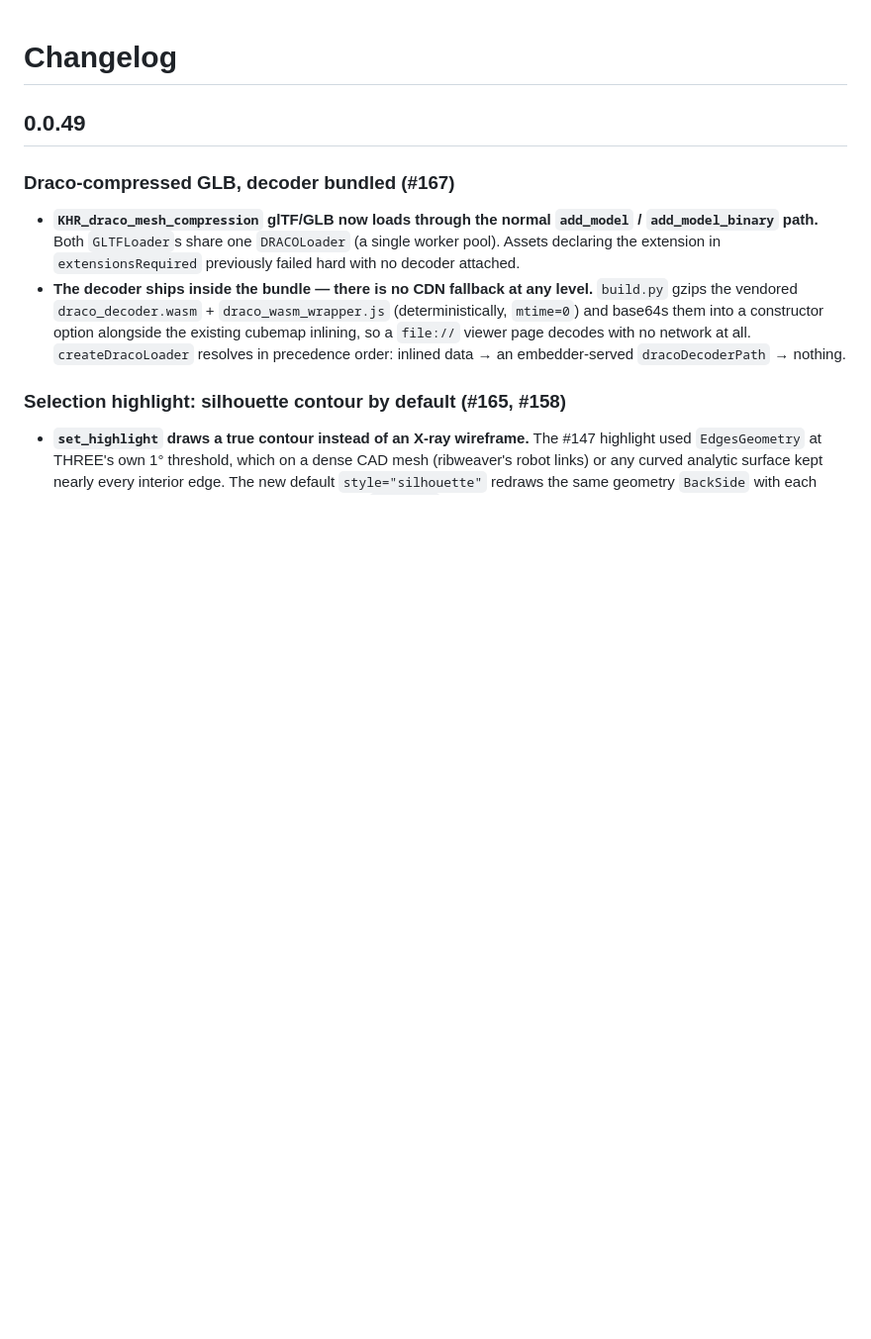
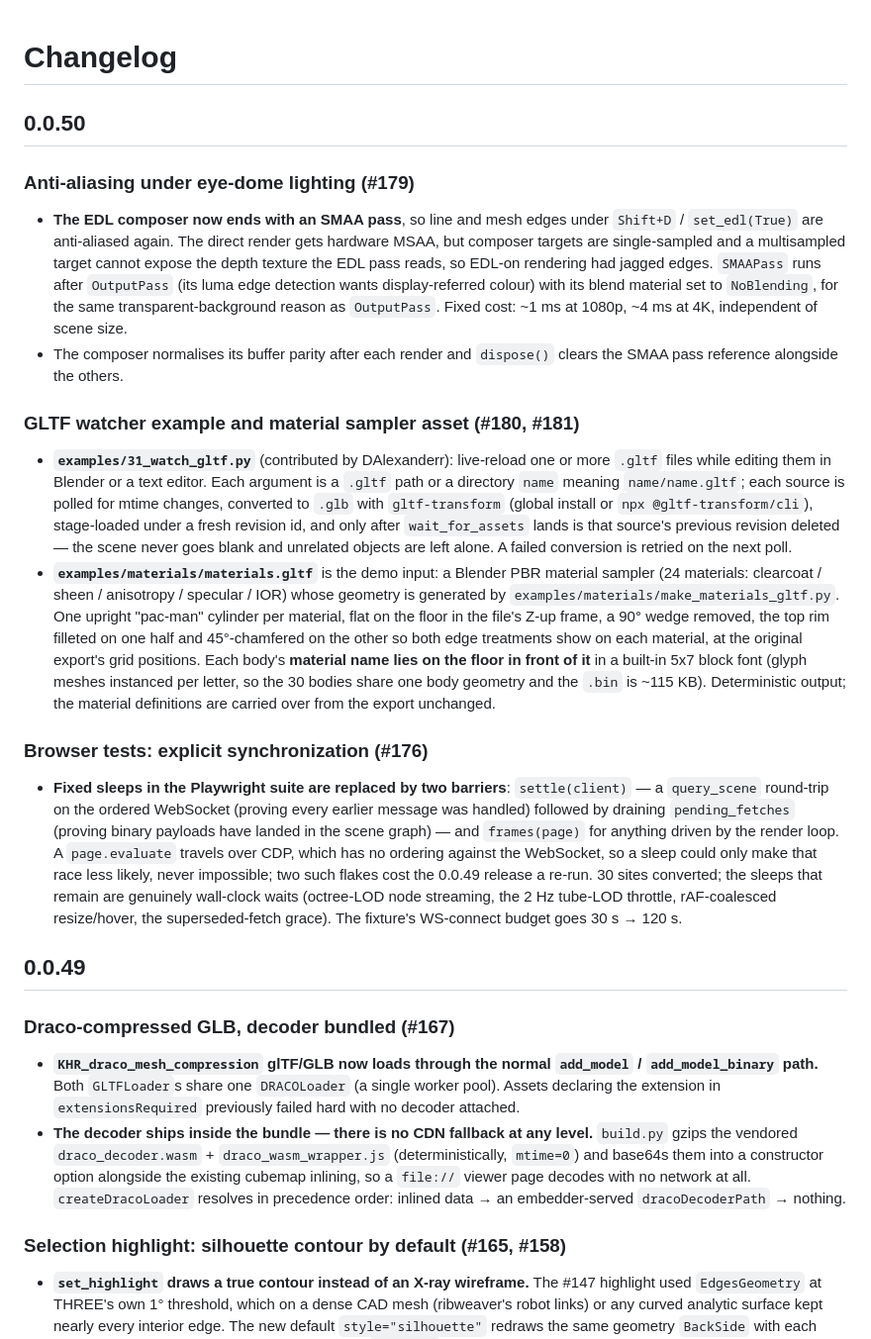
Before and after one commit to CEAD-group/threejs-viewer, a Markdown page: CHANGELOG.md, the part around the change. Shown at 99% size. Drawn GitHub-style; blank space fills up the shorter version.

Commit message:
Release 0.0.50: changelog (#182)
SMAA anti-aliasing under EDL, the GLTF watcher example with the generated
material sampler asset, and the deterministic browser-test barriers.


Claude-Session: https://claude.ai/code/session_01E57NHWhyi136fxnQfRWpzT

Co-authored-by: Claude Fable 5.1 <noreply@anthropic.com>

```diff
--- a/CHANGELOG.md
+++ b/CHANGELOG.md
@@ -1,4 +1,20 @@
 # Changelog
+
+## 0.0.50
+
+### Anti-aliasing under eye-dome lighting (#179)
+
+- **The EDL composer now ends with an SMAA pass**, so line and mesh edges under `Shift+D` / `set_edl(True)` are anti-aliased again. The direct render gets hardware MSAA, but composer targets are single-sampled and a multisampled target cannot expose the depth texture the EDL pass reads, so EDL-on rendering had jagged edges. `SMAAPass` runs after `OutputPass` (its luma edge detection wants display-referred colour) with its blend material set to `NoBlending`, for the same transparent-background reason as `OutputPass`. Fixed cost: ~1 ms at 1080p, ~4 ms at 4K, independent of scene size.
+- The composer normalises its buffer parity after each render and `dispose()` clears the SMAA pass reference alongside the others.
+
+### GLTF watcher example and material sampler asset (#180, #181)
+
+- **`examples/31_watch_gltf.py`** (contributed by DAlexanderr): live-reload one or more `.gltf` files while editing them in Blender or a text editor. Each argument is a `.gltf` path or a directory `name` meaning `name/name.gltf`; each source is polled for mtime changes, converted to `.glb` with `gltf-transform` (global install or `npx @gltf-transform/cli`), stage-loaded under a fresh revision id, and only after `wait_for_assets` lands is that source's previous revision deleted — the scene never goes blank and unrelated objects are left alone. A failed conversion is retried on the next poll.
+- **`examples/materials/materials.gltf`** is the demo input: a Blender PBR material sampler (24 materials: clearcoat / sheen / anisotropy / specular / IOR) whose geometry is generated by `examples/materials/make_materials_gltf.py`. One upright "pac-man" cylinder per material, flat on the floor in the file's Z-up frame, a 90° wedge removed, the top rim filleted on one half and 45°-chamfered on the other so both edge treatments show on each material, at the original export's grid positions. Each body's **material name lies on the floor in front of it** in a built-in 5x7 block font (glyph meshes instanced per letter, so the 30 bodies share one body geometry and the `.bin` is ~115 KB). Deterministic output; the material definitions are carried over from the export unchanged.
+
+### Browser tests: explicit synchronization (#176)
+
+- **Fixed sleeps in the Playwright suite are replaced by two barriers**: `settle(client)` — a `query_scene` round-trip on the ordered WebSocket (proving every earlier message was handled) followed by draining `pending_fetches` (proving binary payloads have landed in the scene graph) — and `frames(page)` for anything driven by the render loop. A `page.evaluate` travels over CDP, which has no ordering against the WebSocket, so a sleep could only make that race less likely, never impossible; two such flakes cost the 0.0.49 release a re-run. 30 sites converted; the sleeps that remain are genuinely wall-clock waits (octree-LOD node streaming, the 2 Hz tube-LOD throttle, rAF-coalesced resize/hover, the superseded-fetch grace). The fixture's WS-connect budget goes 30 s → 120 s.
 
 ## 0.0.49
 
```
